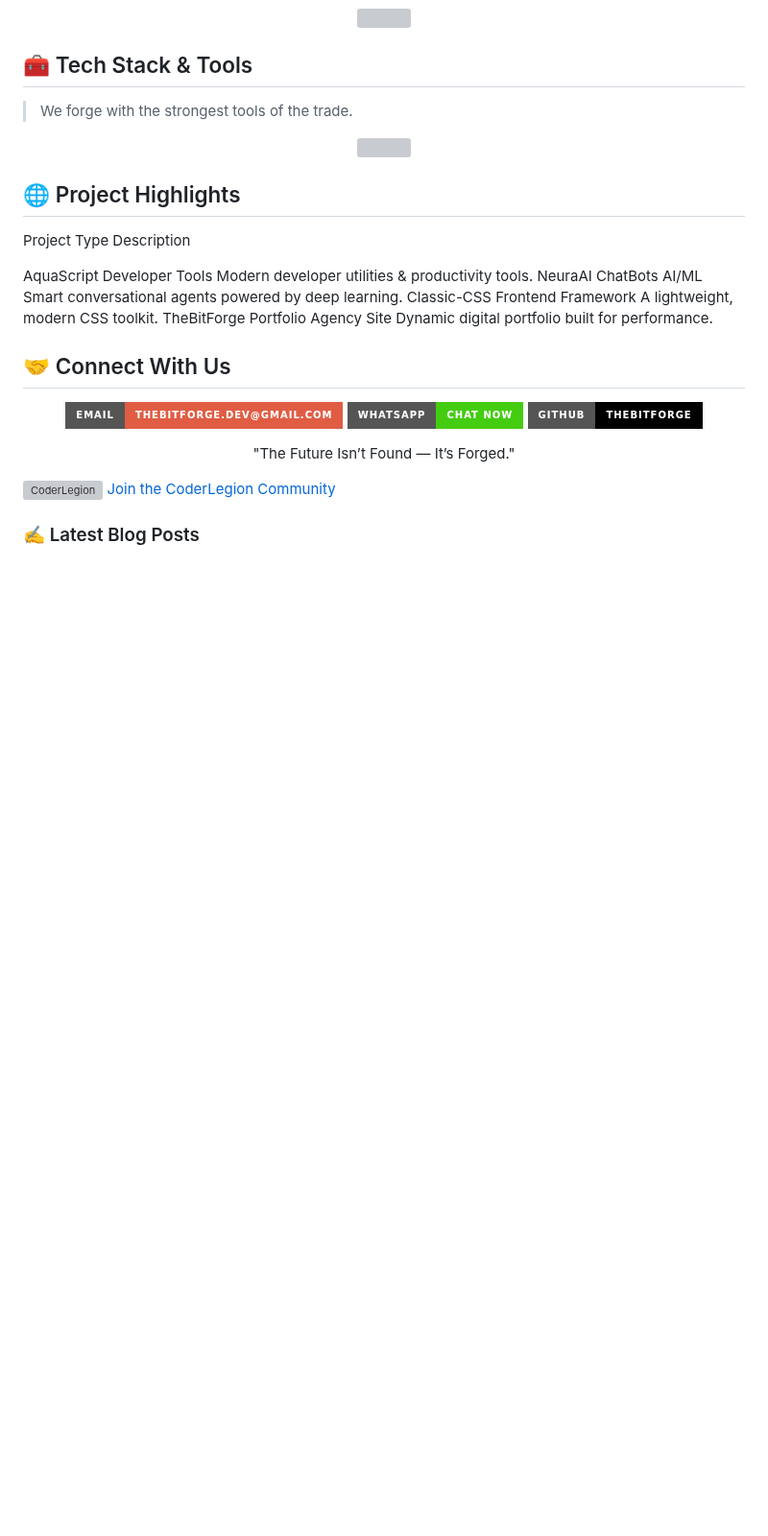
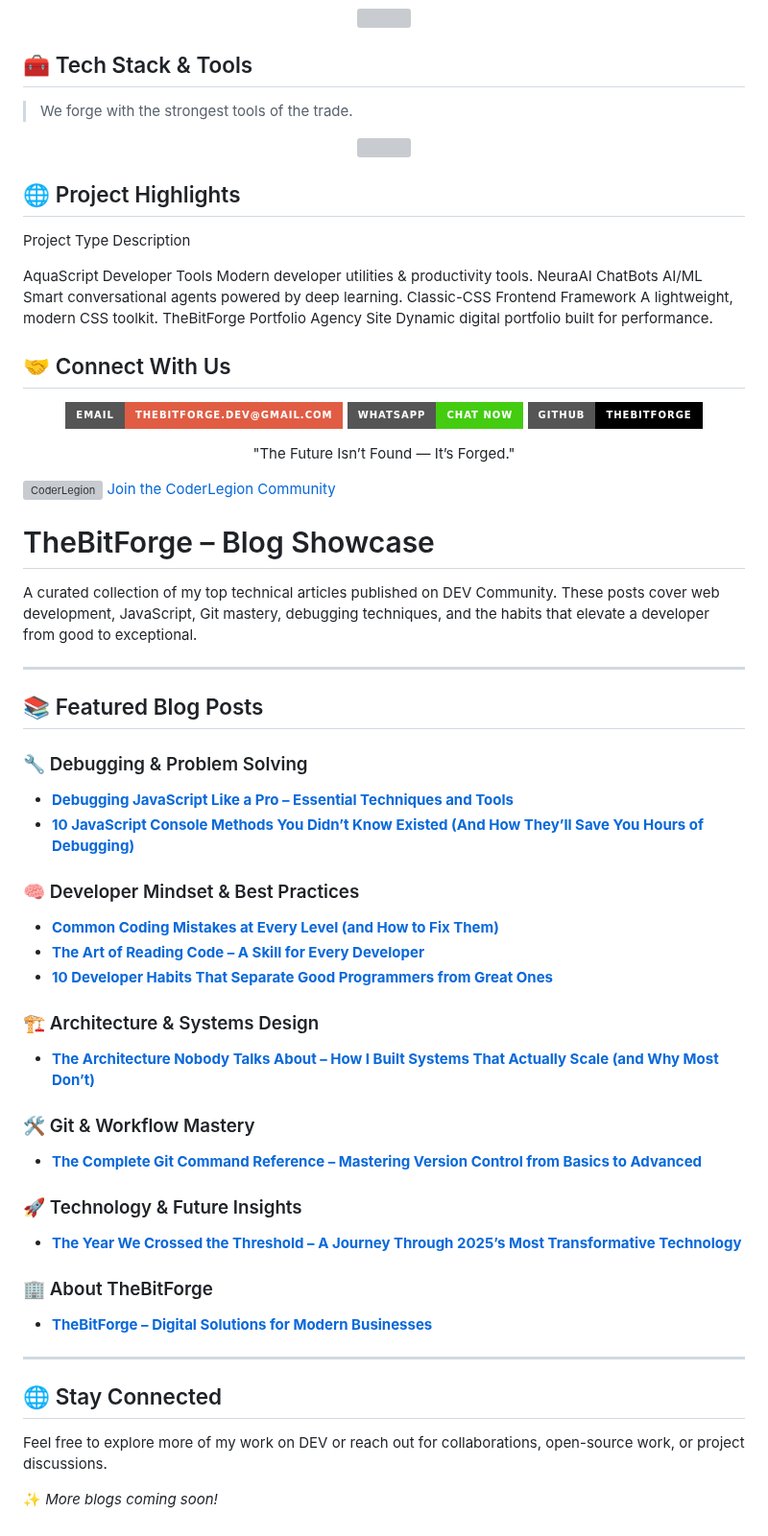
Before and after one commit to wecoded-dev/wecoded-dev, a Markdown page: README.md, the part around the change. Shown at 96% size. Drawn GitHub-style; badges without logos; blank space fills up the shorter version; grey boxes are pictures that could not be loaded.

Commit message:
Update README with blog showcase and featured posts
Added a blog showcase section with featured posts and categories.

```diff
--- a/README.md
+++ b/README.md
@@ -249,7 +249,46 @@ TheBitForge Portfolio	Agency Site	Dynamic digital portfolio built for performanc
 [![CoderLegion](https://coderlegion.com/cl_badge_logo1.png) Join the CoderLegion Community](https://coderlegion.com/user/Hanzla+Baig+Dev)
 
 
-### ✍️ Latest Blog Posts
 
-<!-- DEVTO:START -->
-<!-- DEVTO:END -->
+# TheBitForge – Blog Showcase
+
+A curated collection of my top technical articles published on DEV Community. These posts cover web development, JavaScript, Git mastery, debugging techniques, and the habits that elevate a developer from good to exceptional.
+
+---
+
+## 📚 Featured Blog Posts
+
+### 🔧 Debugging & Problem Solving
+
+* **[Debugging JavaScript Like a Pro – Essential Techniques and Tools](https://dev.to/thebitforge/debugging-javascript-like-a-pro-essential-techniques-and-tools-cfl)**
+* **[10 JavaScript Console Methods You Didn’t Know Existed (And How They’ll Save You Hours of Debugging)](https://dev.to/thebitforge/10-javascript-console-methods-you-didnt-know-existed-and-how-theyll-save-you-hours-of-debugging-4a7c)**
+
+### 🧠 Developer Mindset & Best Practices
+
+* **[Common Coding Mistakes at Every Level (and How to Fix Them)](https://dev.to/thebitforge/common-coding-mistakes-at-every-level-and-how-to-fix-them-4cgb)**
+* **[The Art of Reading Code – A Skill for Every Developer](https://dev.to/thebitforge/the-art-of-reading-code-a-skill-for-every-developer-3b8g)**
+* **[10 Developer Habits That Separate Good Programmers from Great Ones](https://dev.to/thebitforge/10-developer-habits-that-separate-good-programmers-from-great-ones-293n)**
+
+### 🏗️ Architecture & Systems Design
+
+* **[The Architecture Nobody Talks About – How I Built Systems That Actually Scale (and Why Most Don’t)](https://dev.to/thebitforge/the-architecture-nobody-talks-about-how-i-built-systems-that-actually-scale-and-why-most-dont-3fk5)**
+
+### 🛠️ Git & Workflow Mastery
+
+* **[The Complete Git Command Reference – Mastering Version Control from Basics to Advanced](https://dev.to/thebitforge/the-complete-git-command-reference-mastering-version-control-from-basics-to-advanced-1n21)**
+
+### 🚀 Technology & Future Insights
+
+* **[The Year We Crossed the Threshold – A Journey Through 2025’s Most Transformative Technology](https://dev.to/thebitforge/the-year-we-crossed-the-threshold-a-journey-through-2025s-most-transformative-technology-3aa5)**
+
+### 🏢 About TheBitForge
+
+* **[TheBitForge – Digital Solutions for Modern Businesses](https://dev.to/thebitforge/thebitforge-digital-solutions-for-modern-businesses-1845)**
+
+---
+
+## 🌐 Stay Connected
+
+Feel free to explore more of my work on DEV or reach out for collaborations, open-source work, or project discussions.
+
+✨ *More blogs coming soon!*
```
